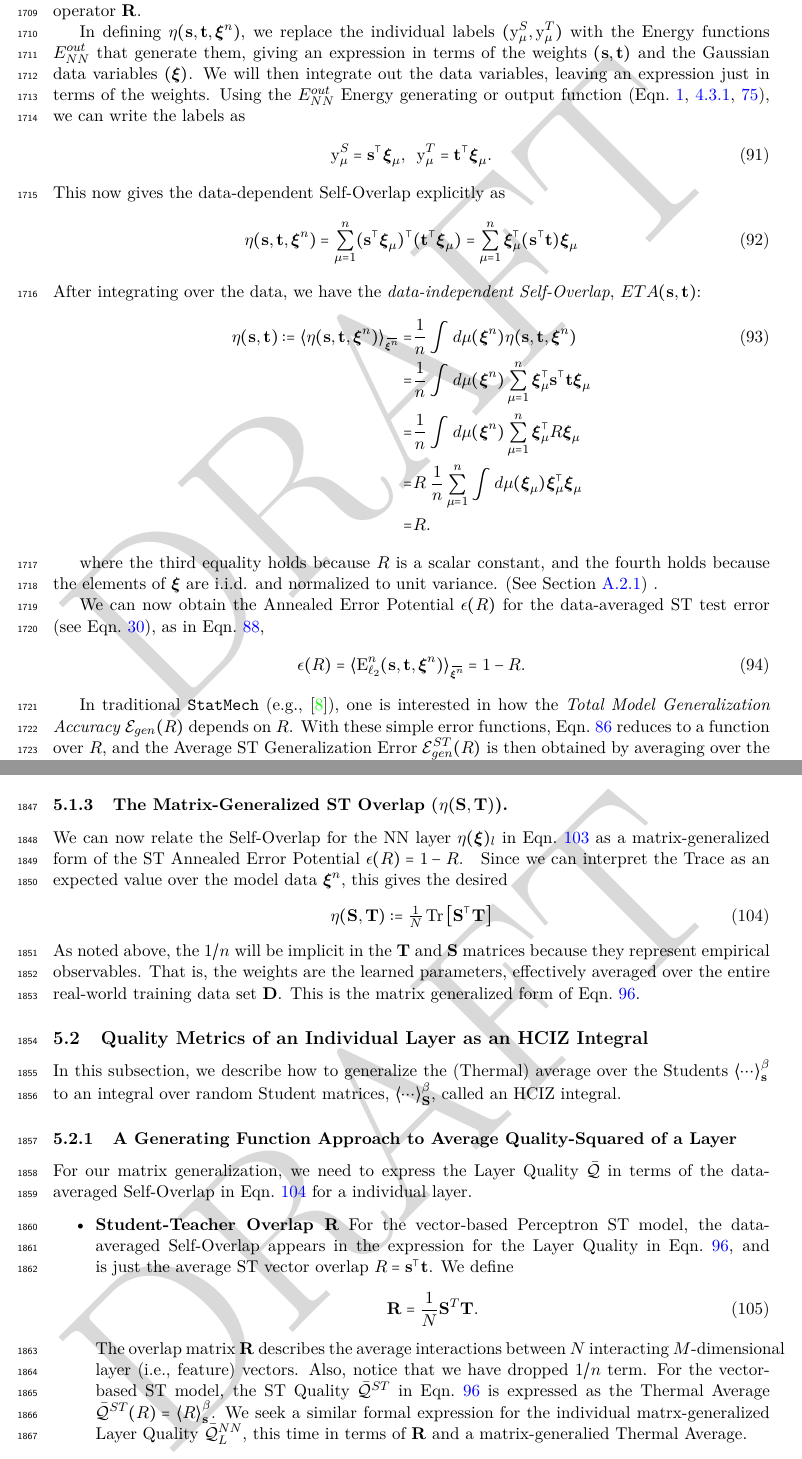
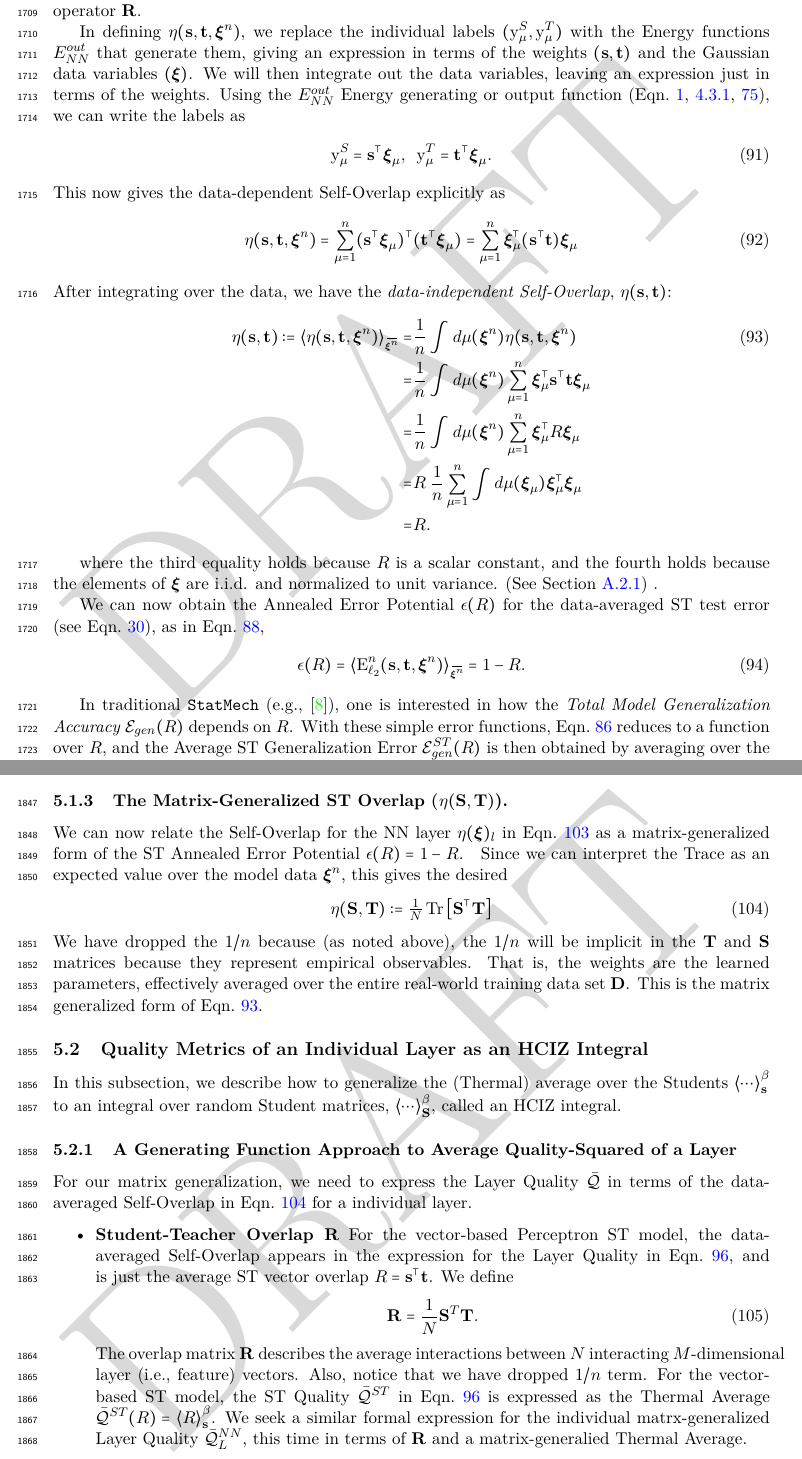
Before and after one commit to CalculatedContent/setol_paper, a LaTeX paper (ww_semiempirical_TRfmt.tex, which reads sections/432_smog_theory_st_avg.tex, sections/520_matgen_multilayer_setup.tex): two parts of pages 57 and 62 of 140, joined at a grey line, cut so that both start at the same text. Compiled offline with pdfLaTeX.

Commit message:
double checking eqn refs

```diff
--- a/sections/432_smog_theory_st_avg.tex
+++ b/sections/432_smog_theory_st_avg.tex
@@ -203,9 +204,9 @@ This now gives the data-dependent \SelfOverlap explicitly as
   \label{eqn:eta_vec_xi_def}
 \ETA(\SVEC,\TVEC,\NDXI) =\sum_{\mu=1}^{\ND} (\SVEC^{\top}\XI_{\mu})^{\top} (\TVEC^{\top}\XI_{\mu}) = \sum_{\mu=1}^{\ND}\XI^{\top}_{\mu}  (\SVEC^{\top} \TVEC )\XI_{\mu}
 \end{align}
-After integrating over the data, we have the \emph{data-independent \SelfOverlap}, $ETA(\SVEC,\TVEC)$:
+After integrating over the data, we have the \emph{data-independent \SelfOverlap}, $\ETA(\SVEC,\TVEC)$:
 \begin{align}
-\label{eqn:eta_vec_avg_def}
+   \label{eqn:eta_vec_avg_def}
 \ETA(\SVEC,\TVEC) := \langle\ETA(\SVEC,\TVEC,\NDXI)\rangle_{\AVGNDXI}
    = & \frac{1}{\ND}\int d\mu(\NDXI)\ETA(\SVEC,\TVEC,\NDXI) \\ \nonumber
 = & \frac{1}{\ND}\int d\mu(\NDXI)\sum_{\mu=1}^{\ND}\XI_{\mu}^{\top}\SVEC^{\top}\TVEC\XI_{\mu} \\ \nonumber
@@ -220,8 +221,8 @@ where the third equality holds because $\AVGR$ is a scalar constant, and the fou
 
 We can now obtain the \EffectivePotential $\EPSL(\AVGR)$ for the data-averaged ST test error (see \EQN~\ref{eqn:epsl}),  as in \EQN~\ref{eqn:LinearPerceptronError},
 \begin{align}
-\label{eqn:e0}
 \EPSL(\AVGR)=\langle\DETOPSTLL\rangle_{\AVGNDXI} =  1 - \AVGR .
+\label{eqn:epslR}
 \end{align}
 
 In traditional \STATMECH (e.g., \cite{SST92}), one is interested in how the \emph{\TotalModelGeneralizationError} $\TGE(\AVGR)$ depends on $\AVGR$.
--- a/sections/520_matgen_multilayer_setup.tex
+++ b/sections/520_matgen_multilayer_setup.tex
@@ -115,5 +115,5 @@ Since we can interpret the Trace as an expected value over the model data $\NDXI
   \ETA(\SMAT,\TMAT)
   :=\tfrac{1}{N} \Trace{\SMAT^{\top}\TMAT}
 \end{align}
-As noted above, the $1/\ND$ will be implicit in the $\TMAT$ and $\SMAT$ matrices because they represent empirical observables. That is, the weights are the learned parameters, effectively averaged over the entire real-world training data set $\ADD$.
-This is the matrix generalized form of \EQN~\ref{eqn:QST_final}.
+We have dropped the $1/n$ because (as noted above), the $1/\ND$ will be implicit in the $\TMAT$ and $\SMAT$ matrices because they represent empirical observables. That is, the weights are the learned parameters, effectively averaged over the entire real-world training data set $\ADD$.
+This is the matrix generalized form of \EQN~\ref{eqn:eta_vec_avg_def}.
```
Also changed, not shown: sections/432_smog_theory_st_avg.tex (3 more changed lines), sections/520_matgen_multilayer_setup.tex (2 more changed lines).
